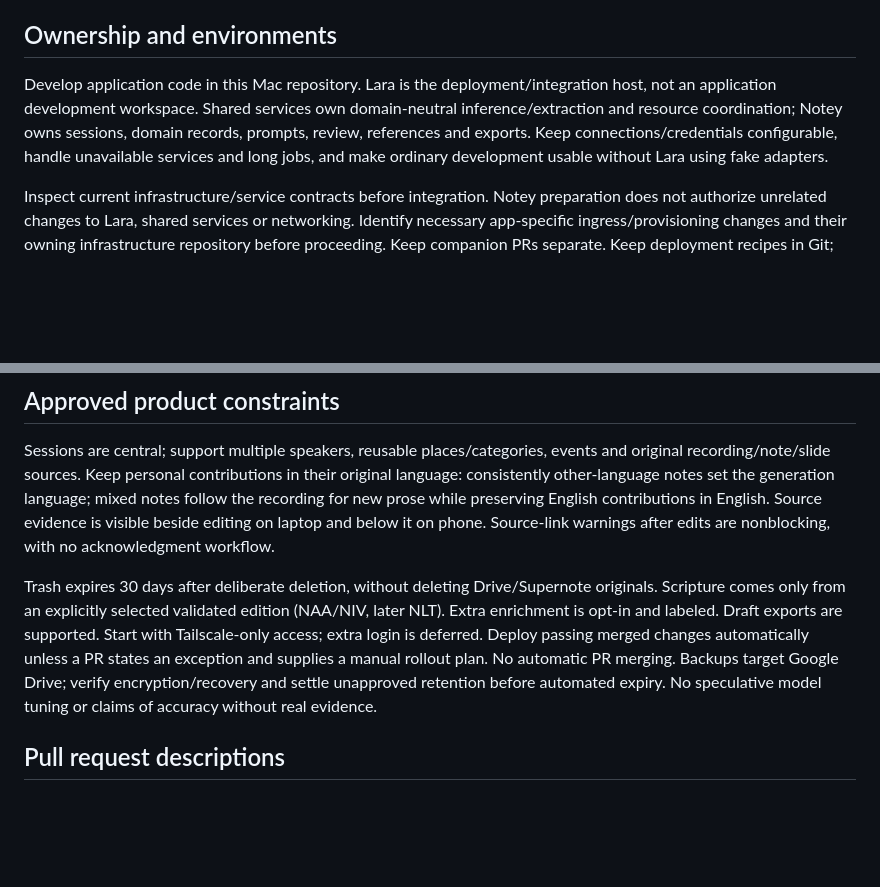
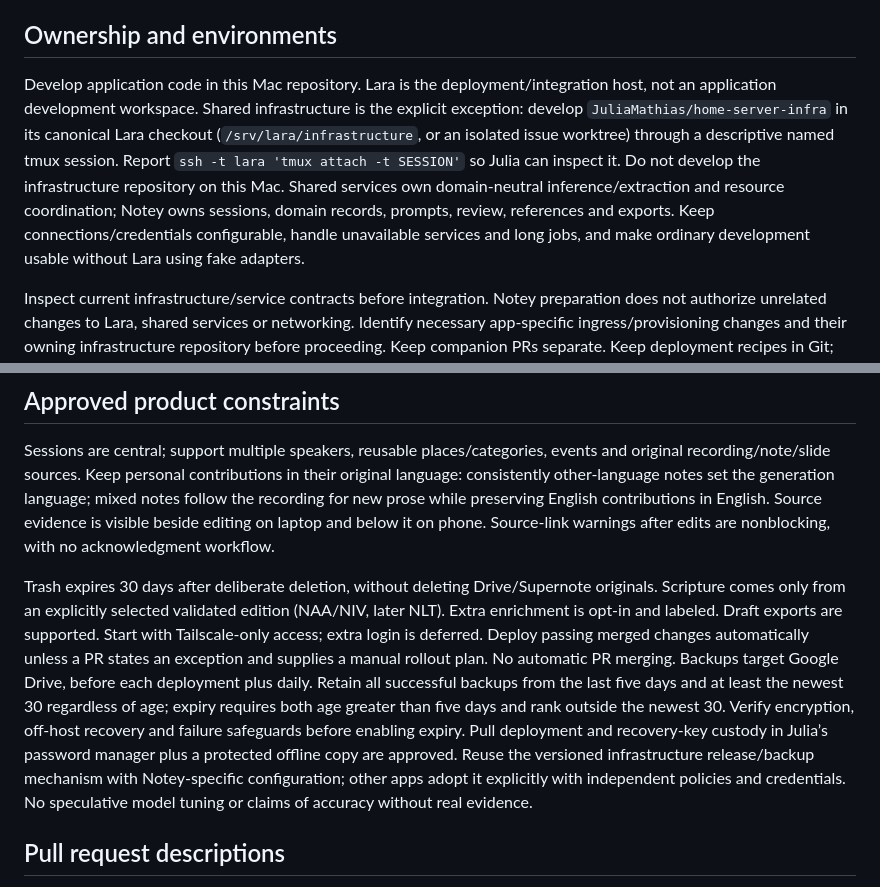
Before and after one commit to JuliaMathias/notey, a Markdown page: AGENTS.md, 2 parts joined by grey strips. GitHub-like rendering; blank space fills up the shorter version.

Commit message:
Record the approved Lara delivery working agreement
Keep application development on the Mac and require infrastructure changes in a named inspectable Lara tmux session. Record approved pull deployment, external recovery-key custody and Notey backup retention, with per-app adoption of the shared mechanism.

Validation: staged instruction-only diff and whitespace reviewed against Julia’s explicit decisions. Global AGENTS.md and the Mac infrastructure staging copy also contain the location/reuse guidance. No runtime change or backup expiry enabled.

```diff
--- a/AGENTS.md
+++ b/AGENTS.md
@@ -8,7 +8,7 @@ Inspect branch, working tree and implementation before changes. Preserve unrelat
 
 ## Ownership and environments
 
-Develop application code in this Mac repository. Lara is the deployment/integration host, not an application development workspace. Shared services own domain-neutral inference/extraction and resource coordination; Notey owns sessions, domain records, prompts, review, references and exports. Keep connections/credentials configurable, handle unavailable services and long jobs, and make ordinary development usable without Lara using fake adapters.
+Develop application code in this Mac repository. Lara is the deployment/integration host, not an application development workspace. Shared infrastructure is the explicit exception: develop `JuliaMathias/home-server-infra` in its canonical Lara checkout (`/srv/lara/infrastructure`, or an isolated issue worktree) through a descriptive named tmux session. Report `ssh -t lara 'tmux attach -t SESSION'` so Julia can inspect it. Do not develop the infrastructure repository on this Mac. Shared services own domain-neutral inference/extraction and resource coordination; Notey owns sessions, domain records, prompts, review, references and exports. Keep connections/credentials configurable, handle unavailable services and long jobs, and make ordinary development usable without Lara using fake adapters.
 
 Inspect current infrastructure/service contracts before integration. Notey preparation does not authorize unrelated changes to Lara, shared services or networking. Identify necessary app-specific ingress/provisioning changes and their owning infrastructure repository before proceeding. Keep companion PRs separate. Keep deployment recipes in Git; credentials, original sources, Bible text/databases, model weights, runtime files and backups stay outside Git/logs. Do not install tools, create services or incur costs beyond the user's authorization.
 
@@ -30,7 +30,7 @@ After a user merge, verify the actual merged revision before branch cleanup; pre
 
 Sessions are central; support multiple speakers, reusable places/categories, events and original recording/note/slide sources. Keep personal contributions in their original language: consistently other-language notes set the generation language; mixed notes follow the recording for new prose while preserving English contributions in English. Source evidence is visible beside editing on laptop and below it on phone. Source-link warnings after edits are nonblocking, with no acknowledgment workflow.
 
-Trash expires 30 days after deliberate deletion, without deleting Drive/Supernote originals. Scripture comes only from an explicitly selected validated edition (NAA/NIV, later NLT). Extra enrichment is opt-in and labeled. Draft exports are supported. Start with Tailscale-only access; extra login is deferred. Deploy passing merged changes automatically unless a PR states an exception and supplies a manual rollout plan. No automatic PR merging. Backups target Google Drive; verify encryption/recovery and settle unapproved retention before automated expiry. No speculative model tuning or claims of accuracy without real evidence.
+Trash expires 30 days after deliberate deletion, without deleting Drive/Supernote originals. Scripture comes only from an explicitly selected validated edition (NAA/NIV, later NLT). Extra enrichment is opt-in and labeled. Draft exports are supported. Start with Tailscale-only access; extra login is deferred. Deploy passing merged changes automatically unless a PR states an exception and supplies a manual rollout plan. No automatic PR merging. Backups target Google Drive, before each deployment plus daily. Retain all successful backups from the last five days and at least the newest 30 regardless of age; expiry requires both age greater than five days and rank outside the newest 30. Verify encryption, off-host recovery and failure safeguards before enabling expiry. Pull deployment and recovery-key custody in Julia’s password manager plus a protected offline copy are approved. Reuse the versioned infrastructure release/backup mechanism with Notey-specific configuration; other apps adopt it explicitly with independent policies and credentials. No speculative model tuning or claims of accuracy without real evidence.
 
 ## Pull request descriptions
 
```
